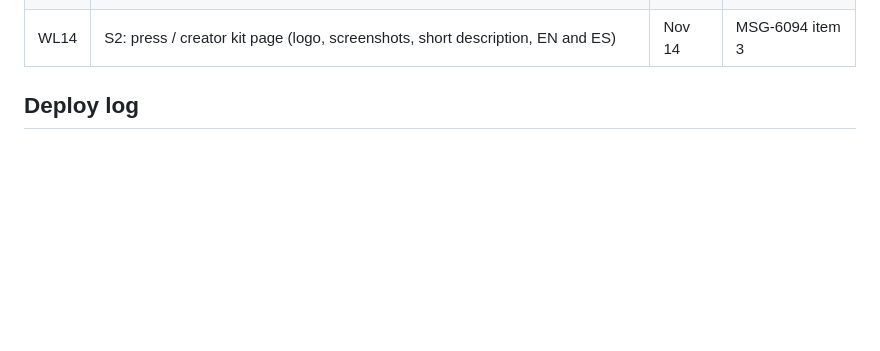
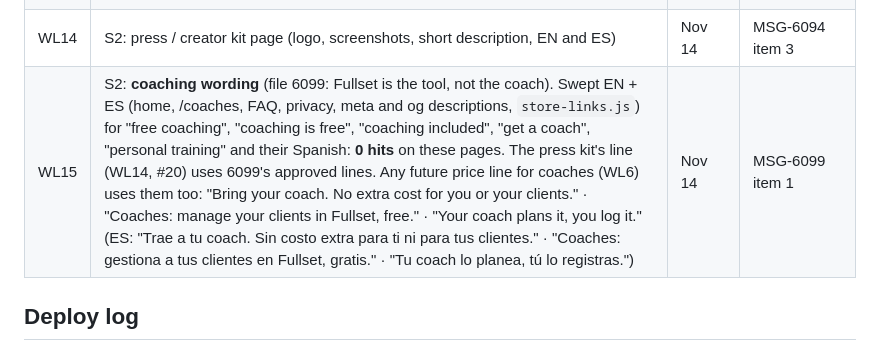
Before and after one commit to angelortuno-maker/fullset-site, a Markdown page: docs/website-tracker.md, the part around the change. Rendered like a GitHub page; blank space fills up the shorter version.

Commit message:
S2 WL15: coaching wording sweep (file 6099): 0 hits on the site's pages, EN and ES; tracker row with the approved lines
Co-Authored-By: Claude Opus 5.5 <noreply@anthropic.com>

```diff
--- a/docs/website-tracker.md
+++ b/docs/website-tracker.md
@@ -38,6 +38,7 @@ Same rules as the app's `docs/ops/release-tracker.md`: every ask gets a row the
 | WL10 | S2: real tester quotes, with permission | Nov 12 | MSG-6042 |
 | WL13 | S2: **App Store link live.** `store-links.js` `apple:` = https://apps.apple.com/app/fullset-workout-meal-log/id6818055502 (Fullset 2.0.2 approved Nov 14; the listing resolves publicly, the Lead's check). Apple's official badge shows on every page (EN, and ES with Apple's Spanish "Descárgalo en el App Store" artwork). "iPhone: coming soon" / "muy pronto" are removed. Then a preview channel for Angel → "site ok" → his one production deploy | Nov 14 | MSG-6093 item 2 |
 | WL14 | S2: press / creator kit page (logo, screenshots, short description, EN and ES) | Nov 14 | MSG-6094 item 3 |
+| WL15 | S2: **coaching wording** (file 6099: Fullset is the tool, not the coach). Swept EN + ES (home, /coaches, FAQ, privacy, meta and og descriptions, `store-links.js`) for "free coaching", "coaching is free", "coaching included", "get a coach", "personal training" and their Spanish: **0 hits** on these pages. The press kit's line (WL14, #20) uses 6099's approved lines. Any future price line for coaches (WL6) uses them too: "Bring your coach. No extra cost for you or your clients." · "Coaches: manage your clients in Fullset, free." · "Your coach plans it, you log it." (ES: "Trae a tu coach. Sin costo extra para ti ni para tus clientes." · "Coaches: gestiona a tus clientes en Fullset, gratis." · "Tu coach lo planea, tú lo registras.") | Nov 14 | MSG-6099 item 1 |
 
 ## Deploy log
 - 2026-11-02: preview channel `site-2` deployed by Angel on `shots/5824-real-screens` (expires Nov 10 00:43Z). Angel's review Nov 3: "still not the latest version I asked for" (no coach login, no coach phone) → W1, W9.
```
